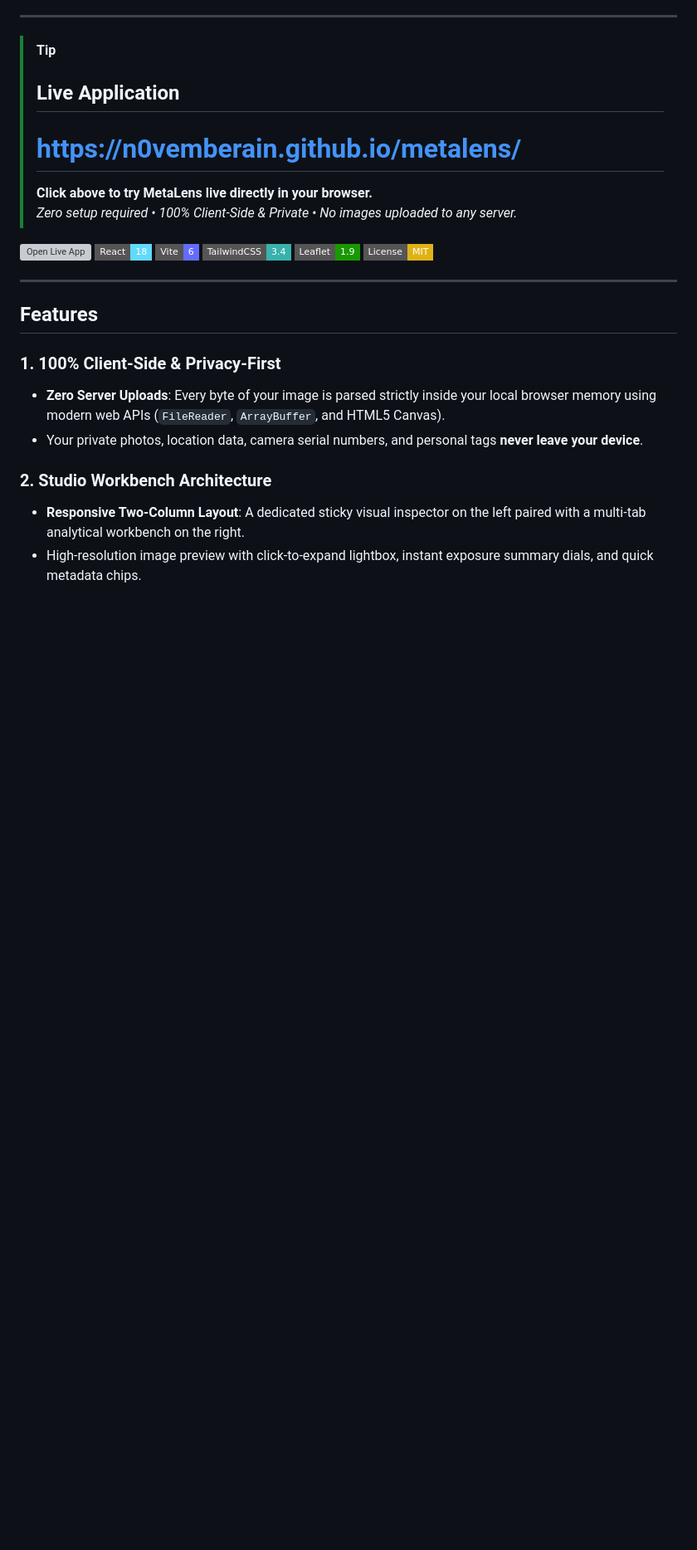
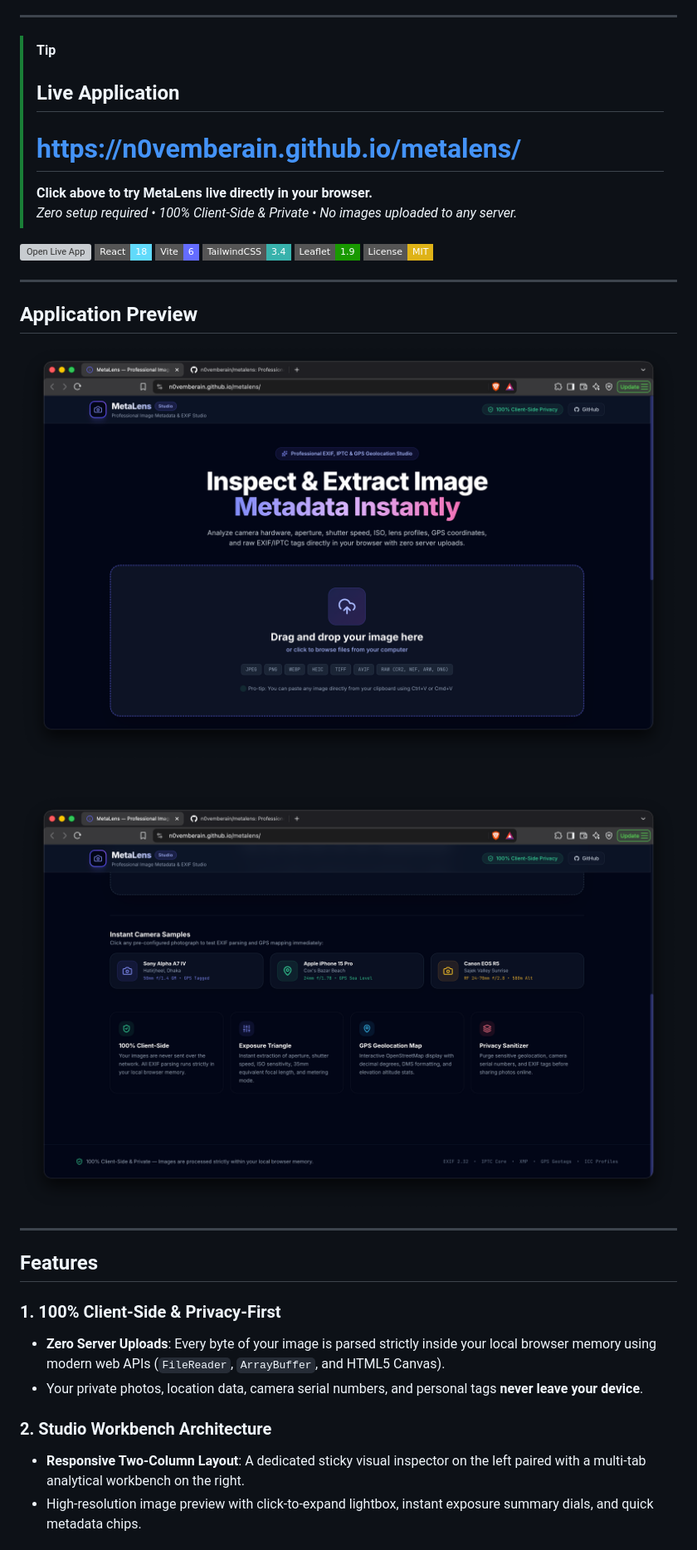
Before and after one commit to n0vemberain/metalens, a Markdown page: README.md, the part around the change. Shown at 83% size. Rendered like a GitHub page; pictures changed too: images/01.png (added), images/02.png (added); badges without logos; blank space fills up the shorter version; grey boxes are pictures that could not be loaded.

Commit message:
docs: add application preview screenshots to repository and README

```diff
--- a/README.md
+++ b/README.md
@@ -17,6 +17,16 @@
 [![Tailwind CSS](https://img.shields.io/badge/TailwindCSS-3.4-38B2AC?style=flat-square&logo=tailwind-css&logoColor=white)](https://tailwindcss.com/)
 [![Leaflet](https://img.shields.io/badge/Leaflet-1.9-199900?style=flat-square&logo=leaflet&logoColor=white)](https://leafletjs.com/)
 [![License: MIT](https://img.shields.io/badge/License-MIT-yellow.svg?style=flat-square)](LICENSE)
+
+---
+
+## Application Preview
+
+![MetaLens Studio Overview and Upload Dropzone](images/01.png)
+
+<br />
+
+![MetaLens Analysis Workbench and EXIF Inspector](images/02.png)
 
 ---
 
```
